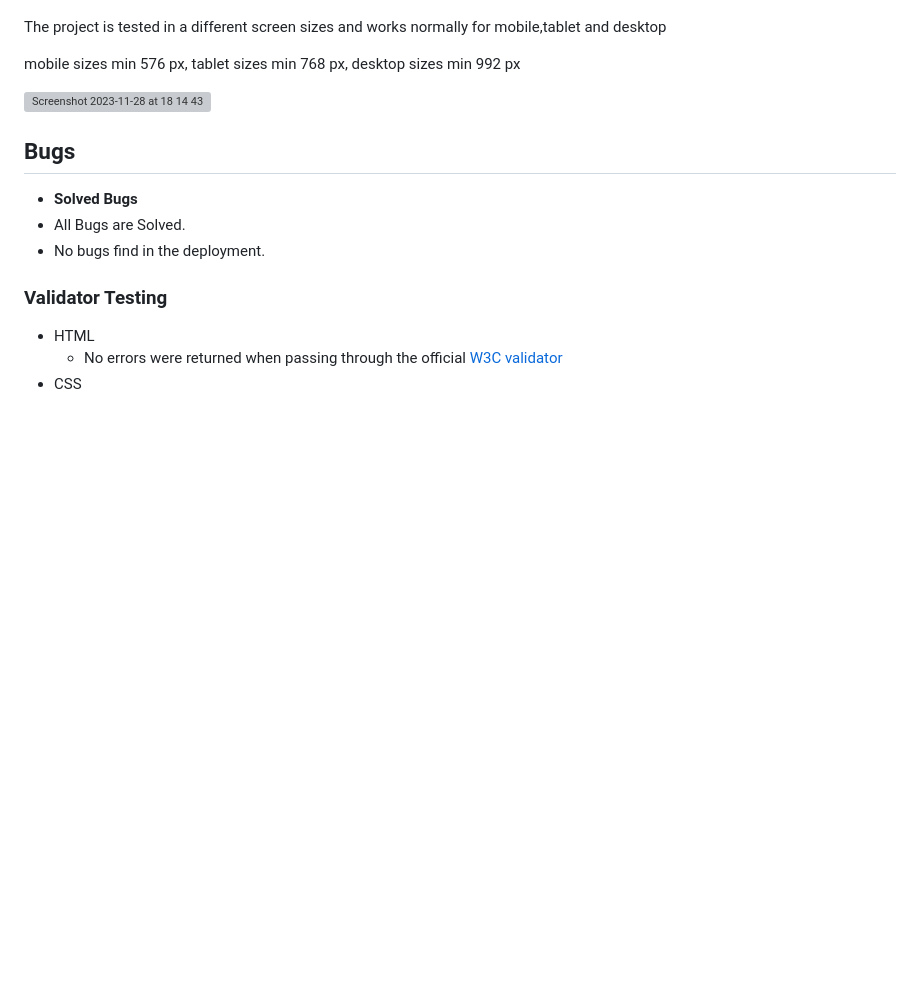
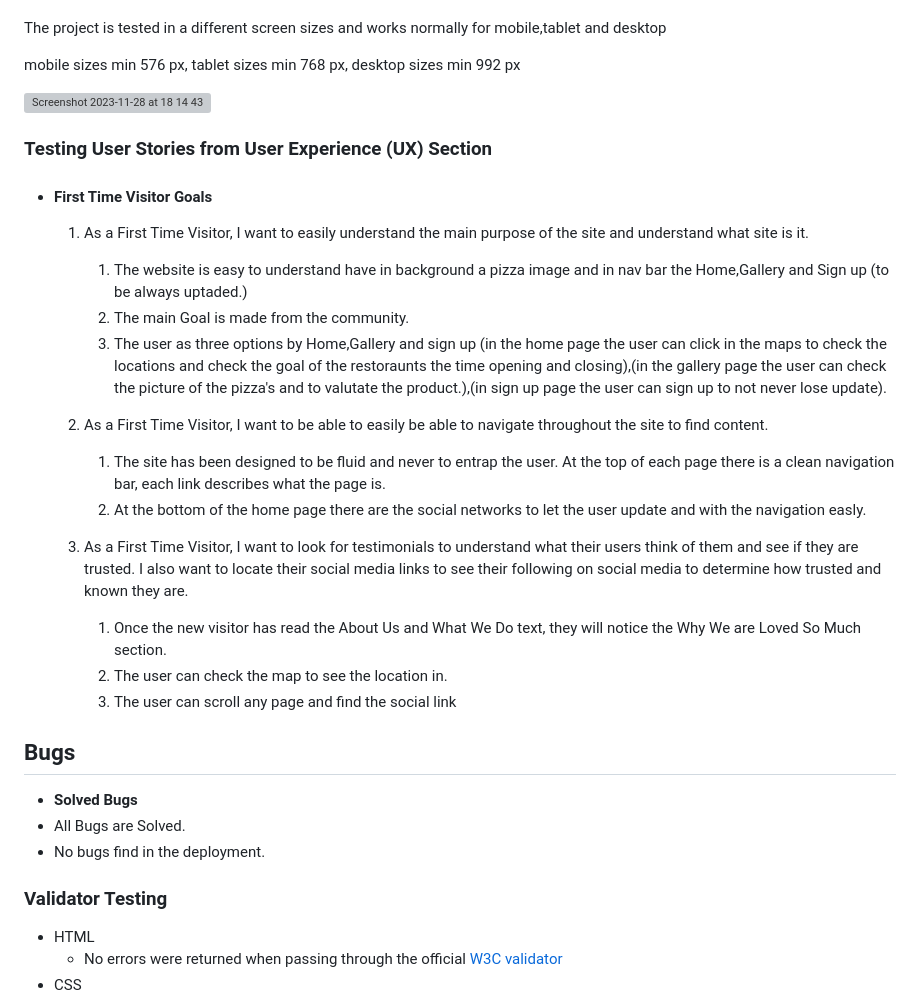
Before and after one commit to giacoren6/Pizza-Party-and-Pizza-Love, a Markdown page: README.md, the part around the change. Drawn GitHub-style; blank space fills up the shorter version; grey boxes are pictures that could not be loaded.

```diff
--- a/README.md
+++ b/README.md
@@ -133,6 +133,30 @@ desktop sizes min 992 px
 
 <img width="717" alt="Screenshot 2023-11-28 at 18 14 43" src="https://github.com/giacoren6/pizza-party-and-pizza-love/assets/142323106/db74fbb4-159e-4095-bf6e-3b185d06e166">
 
+### Testing User Stories from User Experience (UX) Section
+
+-   #### First Time Visitor Goals
+
+    1. As a First Time Visitor, I want to easily understand the main purpose of the site and understand what site is it.
+
+        1. The website is easy to understand have in background a pizza image and in nav bar the Home,Gallery and Sign up (to be always uptaded.)
+        2. The main Goal is made from the community.
+        3. The user as three options by Home,Gallery and sign up (in the home page the user can click in the maps to check the locations and check the goal of the restoraunts the time opening and closing),(in the gallery page the user can check the picture of the pizza's and to valutate the product.),(in sign up page the user can sign up to not never lose update).
+
+    2. As a First Time Visitor, I want to be able to easily be able to navigate throughout the site to find content.
+
+        1. The site has been designed to be fluid and never to entrap the user. At the top of each page there is a clean navigation bar, each link describes what the page is.
+        3. At the bottom of the home page there are the social networks to let the user update and with the navigation easly.
+
+    3. As a First Time Visitor, I want to look for testimonials to understand what their users think of them and see if they are trusted. I also want to locate their social media links to see their following on social media to determine how trusted and known they are.
+        1. Once the new visitor has read the About Us and What We Do text, they will notice the Why We are Loved So Much section.
+        2. The user can check the map to see the location in.
+        3. The user can scroll any page and find the social link
+
+
+
+
+
 ## Bugs
   - __Solved Bugs__
  - All Bugs are Solved.
```
